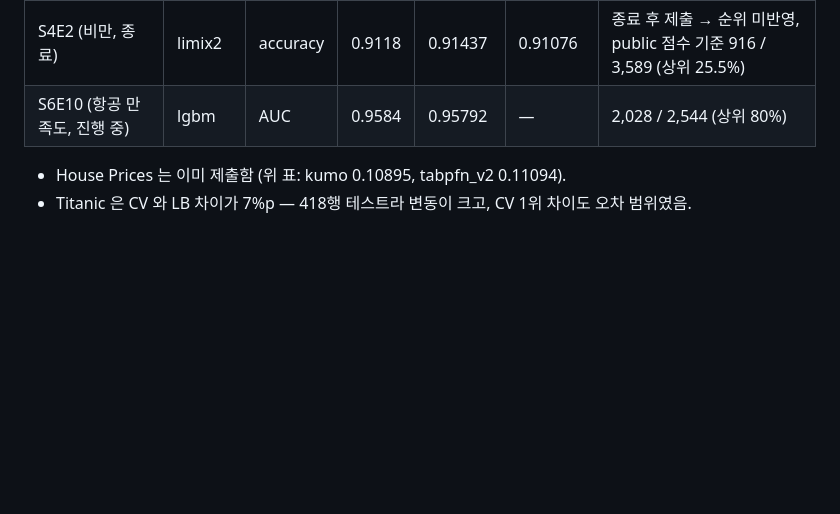
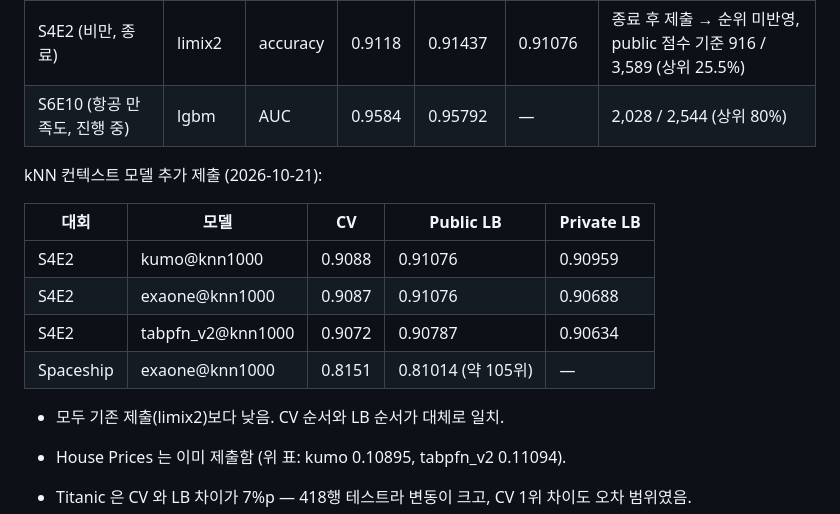
Before and after one commit to Aiden-Jeon/kaggle-master, a Markdown page: EXPERIMENTS.md, the part around the change. Rendered like a GitHub page; blank space fills up the shorter version.

Commit message:
Record kNN-context submission scores
Co-Authored-By: Claude Opus 5.5 <noreply@anthropic.com>

```diff
--- a/EXPERIMENTS.md
+++ b/EXPERIMENTS.md
@@ -252,6 +252,17 @@ TabPFN v2 part leaf: 0.8752 / 0.4040 (kNN imp 0.9055 대비 크게 낮음).
 | S4E2 (비만, 종료) | limix2 | accuracy | 0.9118 | 0.91437 | 0.91076 | 종료 후 제출 → 순위 미반영, public 점수 기준 916 / 3,589 (상위 25.5%) |
 | S6E10 (항공 만족도, 진행 중) | lgbm | AUC | 0.9584 | 0.95792 | — | 2,028 / 2,544 (상위 80%) |
 
+kNN 컨텍스트 모델 추가 제출 (2026-10-21):
+
+| 대회 | 모델 | CV | Public LB | Private LB |
+|---|---|---|---|---|
+| S4E2 | kumo@knn1000 | 0.9088 | 0.91076 | 0.90959 |
+| S4E2 | exaone@knn1000 | 0.9087 | 0.91076 | 0.90688 |
+| S4E2 | tabpfn_v2@knn1000 | 0.9072 | 0.90787 | 0.90634 |
+| Spaceship | exaone@knn1000 | 0.8151 | 0.81014 (약 105위) | — |
+
+- 모두 기존 제출(limix2)보다 낮음. CV 순서와 LB 순서가 대체로 일치.
+
 - House Prices 는 이미 제출함 (위 표: kumo 0.10895, tabpfn_v2 0.11094).
 - Titanic 은 CV 와 LB 차이가 7%p — 418행 테스트라 변동이 크고, CV 1위 차이도 오차 범위였음.
 
```
